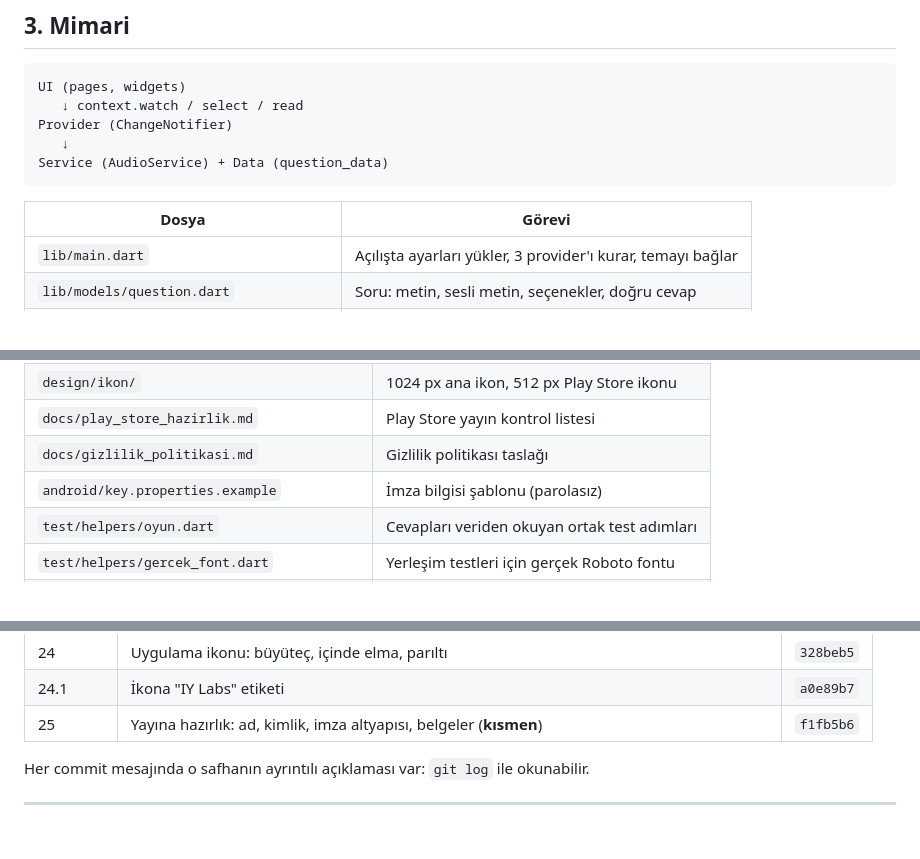
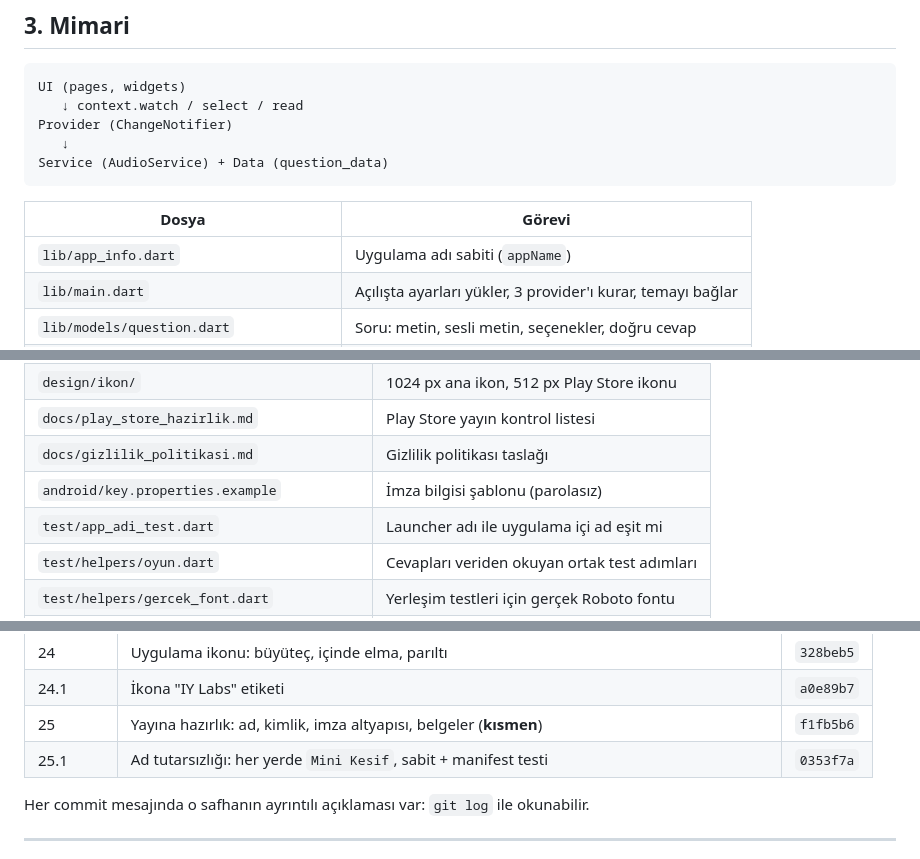
Before and after one commit to ibrahimyasar68/minikasif, a Markdown page: devam.md, 3 parts joined by grey strips. Drawn GitHub-style.

```diff
--- a/devam.md
+++ b/devam.md
@@ -63,6 +63,7 @@ Service (AudioService) + Data (question_data)
 
 | Dosya | Görevi |
 |---|---|
+| `lib/app_info.dart` | Uygulama adı sabiti (`appName`) |
 | `lib/main.dart` | Açılışta ayarları yükler, 3 provider'ı kurar, temayı bağlar |
 | `lib/models/question.dart` | Soru: metin, sesli metin, seçenekler, doğru cevap |
 | `lib/models/answer_option.dart` | Seçenek: id, etiket, emoji |
@@ -92,6 +93,7 @@ Diğer klasörler:
 | `docs/play_store_hazirlik.md` | Play Store yayın kontrol listesi |
 | `docs/gizlilik_politikasi.md` | Gizlilik politikası taslağı |
 | `android/key.properties.example` | İmza bilgisi şablonu (parolasız) |
+| `test/app_adi_test.dart` | Launcher adı ile uygulama içi ad eşit mi |
 | `test/helpers/oyun.dart` | Cevapları veriden okuyan ortak test adımları |
 | `test/helpers/gercek_font.dart` | Yerleşim testleri için gerçek Roboto fontu |
 | `test/fixtures/android8_emoji_kapsami.txt` | Android 8 emoji fontunun karakter listesi |
@@ -121,6 +123,7 @@ Diğer klasörler:
 | 24 | Uygulama ikonu: büyüteç, içinde elma, parıltı | `328beb5` |
 | 24.1 | İkona "IY Labs" etiketi | `a0e89b7` |
 | 25 | Yayına hazırlık: ad, kimlik, imza altyapısı, belgeler (**kısmen**) | `f1fb5b6` |
+| 25.1 | Ad tutarsızlığı: her yerde `Mini Kesif`, sabit + manifest testi | `0353f7a` |
 
 Her commit mesajında o safhanın ayrıntılı açıklaması var:
 `git log` ile okunabilir.
```
Also changed, not shown: other parts of devam.md (+9 -6 lines).
